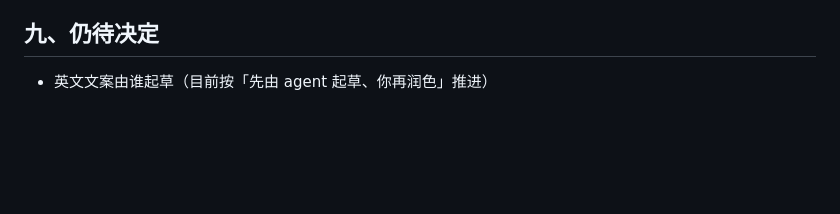
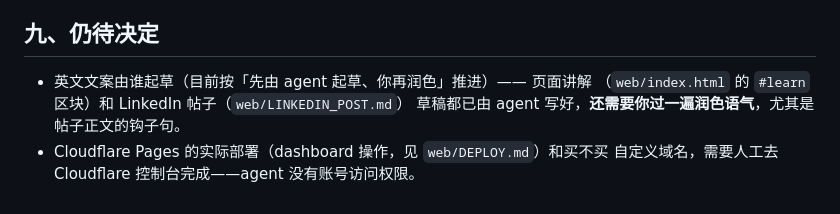
Before and after one commit to zfwk1992/Flyppy_bird_RL_learn, a Markdown page: plan.md, the part around the change. Drawn GitHub-style; blank space fills up the shorter version.

```diff
--- a/plan.md
+++ b/plan.md
@@ -196,4 +196,8 @@ AI 会碾压绝大多数人 —— **这是刻意保留的**，不加反应延
 
 ## 九、仍待决定
 
-- 英文文案由谁起草（目前按「先由 agent 起草、你再润色」推进）
+- 英文文案由谁起草（目前按「先由 agent 起草、你再润色」推进）—— 页面讲解
+  （`web/index.html` 的 `#learn` 区块）和 LinkedIn 帖子（`web/LINKEDIN_POST.md`）
+  草稿都已由 agent 写好，**还需要你过一遍润色语气**，尤其是帖子正文的钩子句。
+- Cloudflare Pages 的实际部署（dashboard 操作，见 `web/DEPLOY.md`）和买不买
+  自定义域名，需要人工去 Cloudflare 控制台完成——agent 没有账号访问权限。
```
Also changed, not shown: web/LINKEDIN_POST.md (added, +94 -0 lines), web/PROGRESS.md (+26 -3 lines).
